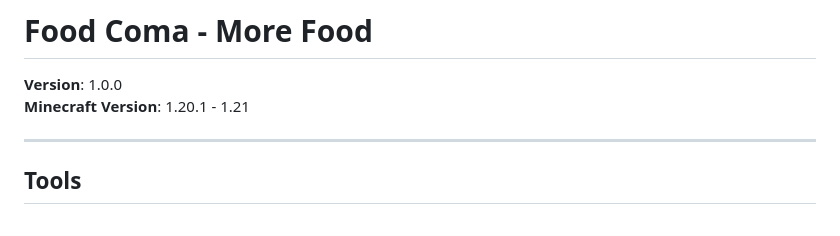
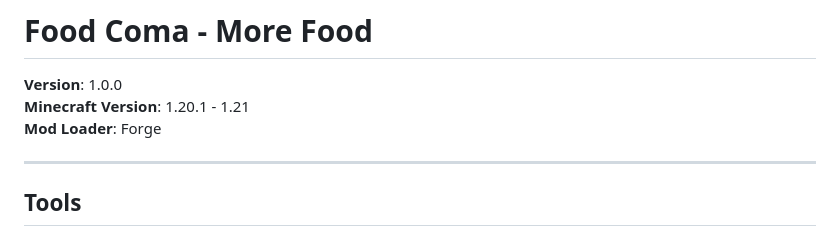
Before and after one commit to TheNovaStudios/food_coma, a Markdown page: README.md, the part around the change. GitHub-like rendering.

```diff
--- a/README.md
+++ b/README.md
@@ -2,6 +2,7 @@
 
 **Version**: 1.0.0
 **Minecraft Version**: 1.20.1 - 1.21
+**Mod Loader**: Forge
 
 ---
 
```
